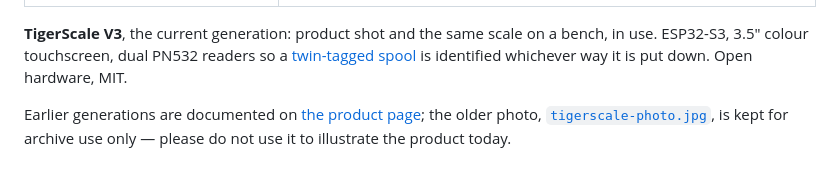
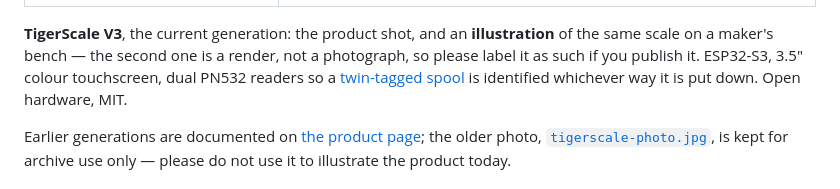
Before and after one commit to TigerTag-Project/TigerSystem-Docs, a Markdown page: docs/press/README.md, the part around the change. Drawn GitHub-style.

Commit message:
Shrink the TigerScale bench illustration, and call it one
It is a render, and at 1100 px its screen could be enlarged far enough to
read a breakdown that does not add up — 228 g plus 516 g against a stated
788 g — on an image whose whole point is the container/filament split.

Halving it to 800 px puts those figures out of reach at any zoom, and the
press kit now says plainly that this one is an illustration rather than a
photograph, which also removes the contradiction with the "no renders
here" line further down the same page.

Co-Authored-By: Claude Opus 5 <noreply@anthropic.com>

```diff
--- a/docs/press/README.md
+++ b/docs/press/README.md
@@ -74,8 +74,10 @@ rainbow line-up banner. In use with Tiger Studio:
 |---|---|
 | <img src="../assets/tigerscale-v3.png" alt="TigerScale V3 — colour touchscreen, dual PN532 NFC readers" /> | <img src="../assets/tigerscale-at-home.jpg" alt="A TigerScale V3 on a maker's bench, a spool resting on it" /> |
 
-**TigerScale V3**, the current generation: product shot and the same scale on a
-bench, in use. ESP32-S3, 3.5″ colour touchscreen, dual PN532 readers so a
+**TigerScale V3**, the current generation: the product shot, and an
+**illustration** of the same scale on a maker's bench — the second one is a
+render, not a photograph, so please label it as such if you publish it.
+ESP32-S3, 3.5″ colour touchscreen, dual PN532 readers so a
 [twin-tagged spool](../concepts/tigertag-chip.md) is identified whichever way
 it is put down. Open hardware, MIT.
 
```
Also changed, not shown: docs/assets/tigerscale-at-home.jpg, 1 other file.
